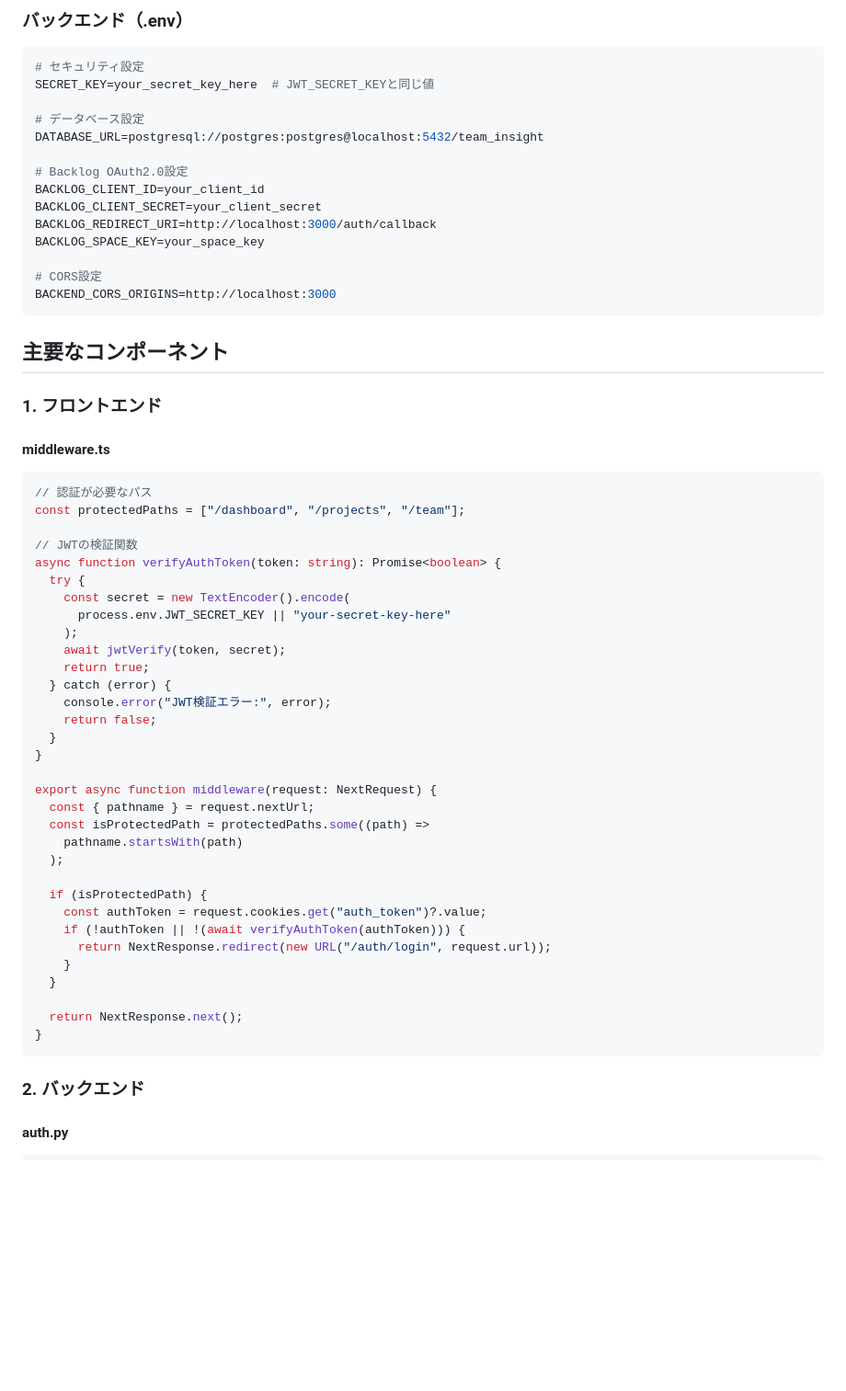
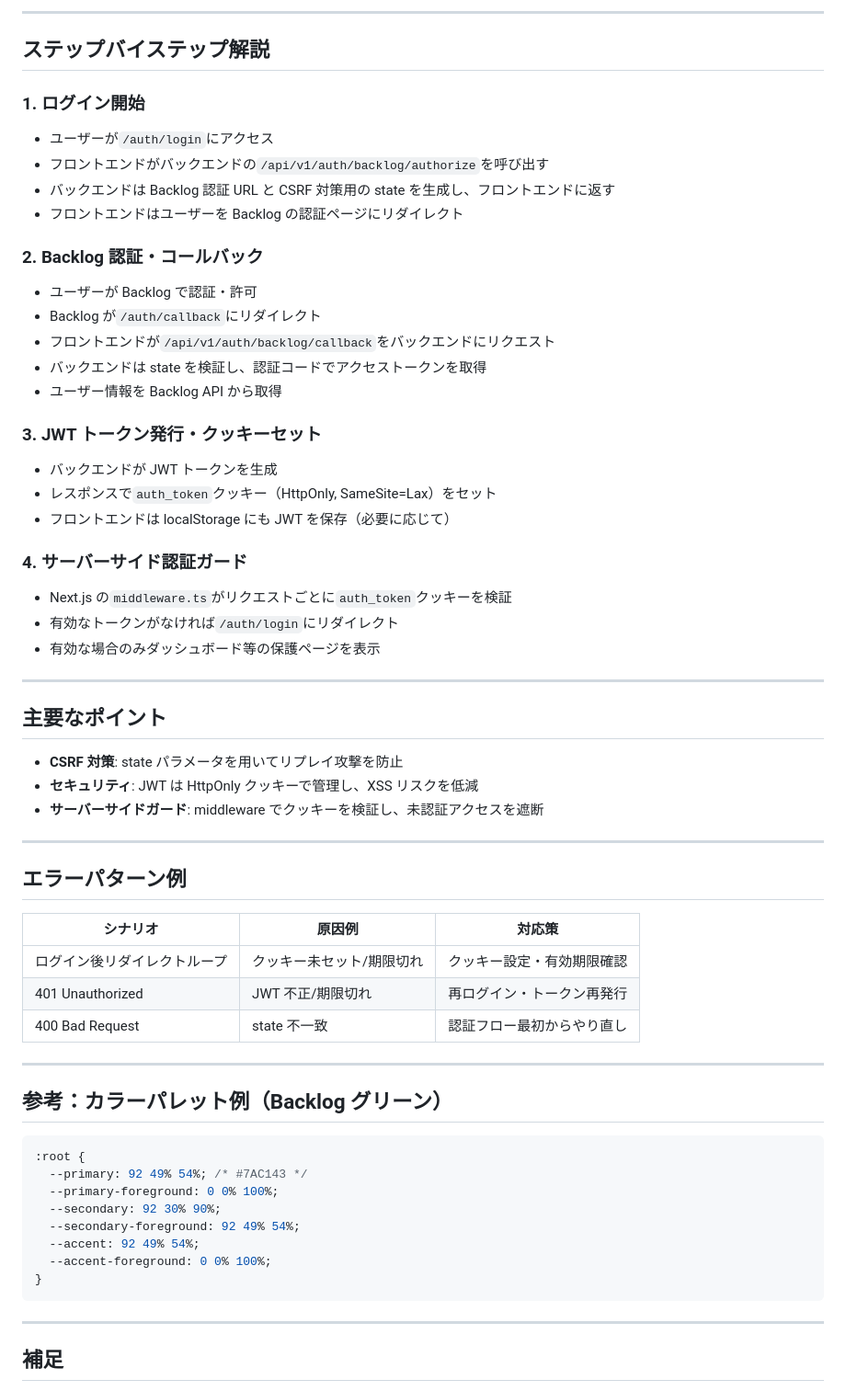
Before and after one commit to rasshii/team-insight, a Markdown page: Doc/auth.md, the part around one of its changes. Shown at 92% size. GitHub-like rendering; blank space fills up the shorter version.

````diff
--- a/Doc/auth.md
+++ b/Doc/auth.md
@@ -72,66 +33,70 @@ NEXT_PUBLIC_API_URL=http://localhost:8000
 ```
 
-### バックエンド（.env）
+---
 
-```env
-# セキュリティ設定
-SECRET_KEY=your_secret_key_here  # JWT_SECRET_KEYと同じ値
+## ステップバイステップ解説
 
-# データベース設定
-DATABASE_URL=postgresql://postgres:postgres@localhost:5432/team_insight
+### 1. ログイン開始
 
-# Backlog OAuth2.0設定
-BACKLOG_CLIENT_ID=your_client_id
-BACKLOG_CLIENT_SECRET=your_client_secret
-BACKLOG_REDIRECT_URI=http://localhost:3000/auth/callback
-BACKLOG_SPACE_KEY=your_space_key
+- ユーザーが`/auth/login`にアクセス
+- フロントエンドがバックエンドの`/api/v1/auth/backlog/authorize`を呼び出す
+- バックエンドは Backlog 認証 URL と CSRF 対策用の state を生成し、フロントエンドに返す
+- フロントエンドはユーザーを Backlog の認証ページにリダイレクト
 
-# CORS設定
-BACKEND_CORS_ORIGINS=http://localhost:3000
-```
+### 2. Backlog 認証・コールバック
 
-## 主要なコンポーネント
+- ユーザーが Backlog で認証・許可
+- Backlog が`/auth/callback`にリダイレクト
+- フロントエンドが`/api/v1/auth/backlog/callback`をバックエンドにリクエスト
+- バックエンドは state を検証し、認証コードでアクセストークンを取得
+- ユーザー情報を Backlog API から取得
 
-### 1. フロントエンド
+### 3. JWT トークン発行・クッキーセット
 
-#### middleware.ts
+- バックエンドが JWT トークンを生成
+- レスポンスで`auth_token`クッキー（HttpOnly, SameSite=Lax）をセット
+- フロントエンドは localStorage にも JWT を保存（必要に応じて）
 
-```typescript
-// 認証が必要なパス
-const protectedPaths = ["/dashboard", "/projects", "/team"];
+### 4. サーバーサイド認証ガード
 
-// JWTの検証関数
-async function verifyAuthToken(token: string): Promise<boolean> {
-  try {
-    const secret = new TextEncoder().encode(
-      process.env.JWT_SECRET_KEY || "your-secret-key-here"
-    );
-    await jwtVerify(token, secret);
-    return true;
-  } catch (error) {
-    console.error("JWT検証エラー:", error);
-    return false;
-  }
-}
+- Next.js の`middleware.ts`がリクエストごとに`auth_token`クッキーを検証
+- 有効なトークンがなければ`/auth/login`にリダイレクト
+- 有効な場合のみダッシュボード等の保護ページを表示
 
-export async function middleware(request: NextRequest) {
-  const { pathname } = request.nextUrl;
-  const isProtectedPath = protectedPaths.some((path) =>
-    pathname.startsWith(path)
-  );
+---
 
-  if (isProtectedPath) {
-    const authToken = request.cookies.get("auth_token")?.value;
-    if (!authToken || !(await verifyAuthToken(authToken))) {
-      return NextResponse.redirect(new URL("/auth/login", request.url));
-    }
-  }
+## 主要なポイント
 
-  return NextResponse.next();
+- **CSRF 対策**: state パラメータを用いてリプレイ攻撃を防止
+- **セキュリティ**: JWT は HttpOnly クッキーで管理し、XSS リスクを低減
+- **サーバーサイドガード**: middleware でクッキーを検証し、未認証アクセスを遮断
+
+---
+
+## エラーパターン例
+
+| シナリオ                     | 原因例                    | 対応策                     |
+| ---------------------------- | ------------------------- | -------------------------- |
+| ログイン後リダイレクトループ | クッキー未セット/期限切れ | クッキー設定・有効期限確認 |
+| 401 Unauthorized             | JWT 不正/期限切れ         | 再ログイン・トークン再発行 |
+| 400 Bad Request              | state 不一致              | 認証フロー最初からやり直し |
+
+---
+
+## 参考：カラーパレット例（Backlog グリーン）
+
+```css
+:root {
+  --primary: 92 49% 54%; /* #7AC143 */
+  --primary-foreground: 0 0% 100%;
+  --secondary: 92 30% 90%;
+  --secondary-foreground: 92 49% 54%;
+  --accent: 92 49% 54%;
+  --accent-foreground: 0 0% 100%;
 }
 ```
 
-### 2. バックエンド
+---
 
-#### auth.py
+## 補足
 
````
Also changed, not shown: other parts of Doc/auth.md (+26 -171 lines).
